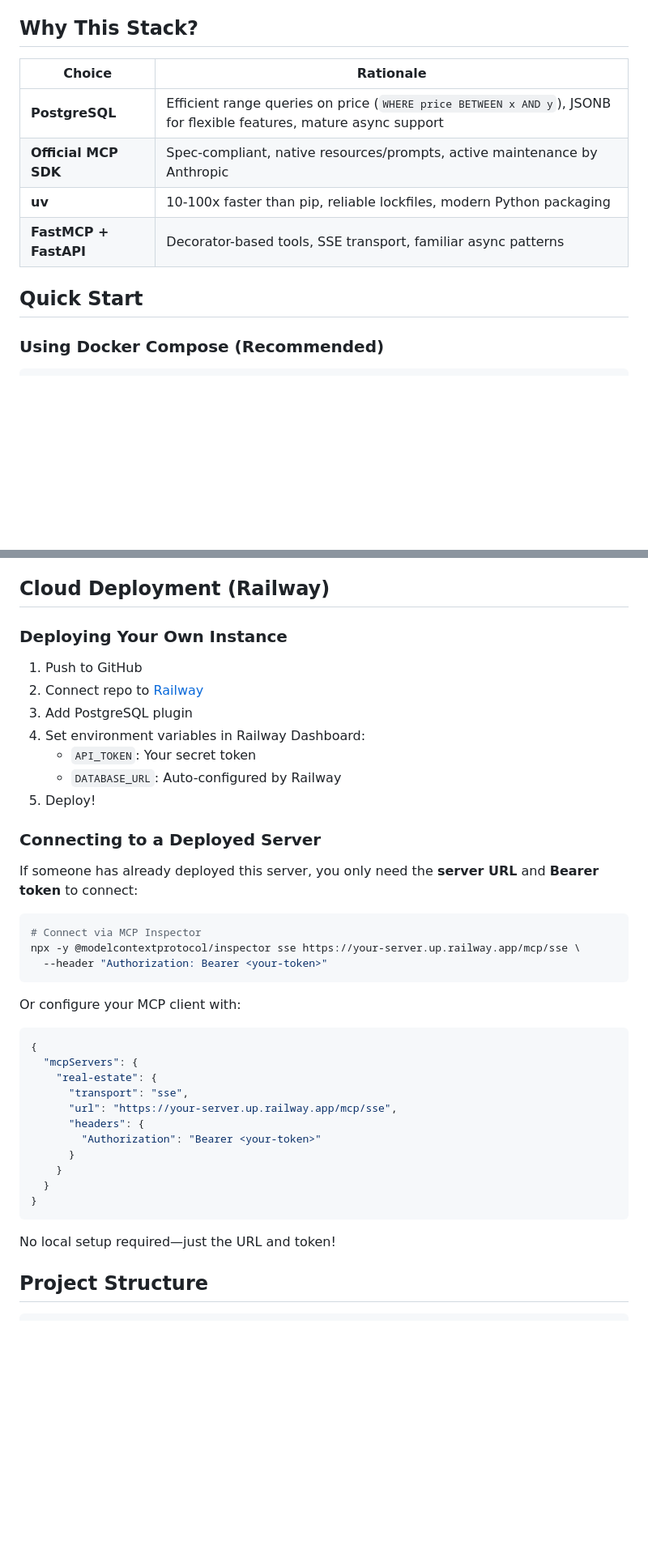
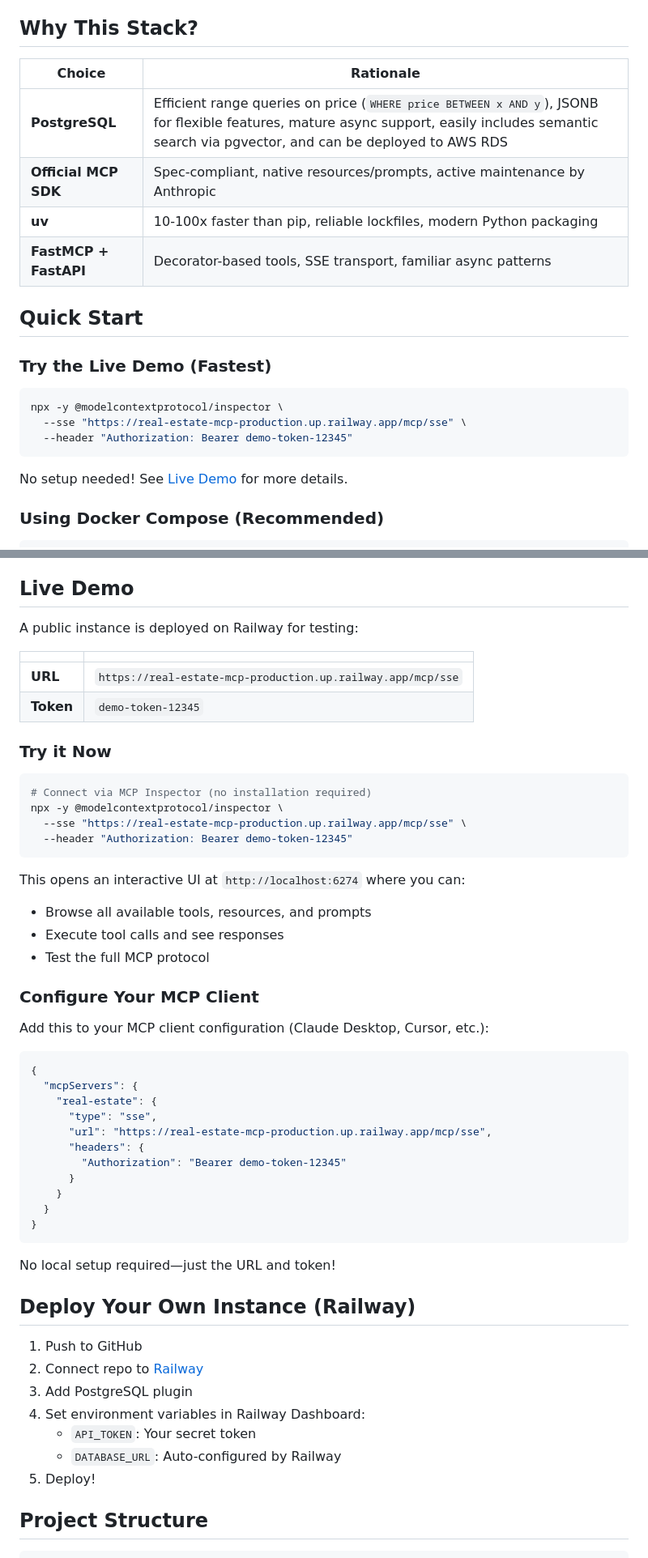
Before and after one commit to ramirolc02/real-estate-mcp, a Markdown page: README.md, 2 parts joined by grey strips. Shown at 81% size. Drawn GitHub-style; blank space fills up the shorter version.

Commit message:
feat: README update

````diff
--- a/README.md
+++ b/README.md
@@ -13,14 +13,24 @@ An MCP (Model Context Protocol) server that enables AI agents to search, retriev
 
 ## Why This Stack?
 
-| Choice                | Rationale                                                                                                           |
-| --------------------- | ------------------------------------------------------------------------------------------------------------------- |
-| **PostgreSQL**        | Efficient range queries on price (`WHERE price BETWEEN x AND y`), JSONB for flexible features, mature async support |
-| **Official MCP SDK**  | Spec-compliant, native resources/prompts, active maintenance by Anthropic                                           |
-| **uv**                | 10-100x faster than pip, reliable lockfiles, modern Python packaging                                                |
-| **FastMCP + FastAPI** | Decorator-based tools, SSE transport, familiar async patterns                                                       |
+| Choice                | Rationale                                                                                                                                                                                         |
+| --------------------- | ------------------------------------------------------------------------------------------------------------------------------------------------------------------------------------------------- |
+| **PostgreSQL**        | Efficient range queries on price (`WHERE price BETWEEN x AND y`), JSONB for flexible features, mature async support, easily includes semantic search via pgvector, and can be deployed to AWS RDS |
+| **Official MCP SDK**  | Spec-compliant, native resources/prompts, active maintenance by Anthropic                                                                                                                         |
+| **uv**                | 10-100x faster than pip, reliable lockfiles, modern Python packaging                                                                                                                              |
+| **FastMCP + FastAPI** | Decorator-based tools, SSE transport, familiar async patterns                                                                                                                                     |
 
 ## Quick Start
+
+### Try the Live Demo (Fastest)
+
+```bash
+npx -y @modelcontextprotocol/inspector \
+  --sse "https://real-estate-mcp-production.up.railway.app/mcp/sse" \
+  --header "Authorization: Bearer demo-token-12345"
+```
+
+No setup needed! See [Live Demo](#live-demo) for more details.
 
 ### Using Docker Compose (Recommended)
 
@@ -197,9 +207,51 @@ The inspector displays:
 - Interactive testing interface
 - Request/response history
 
-## Cloud Deployment (Railway)
+## Live Demo
 
-### Deploying Your Own Instance
+A public instance is deployed on Railway for testing:
+
+|           |                                                             |
+| --------- | ----------------------------------------------------------- |
+| **URL**   | `https://real-estate-mcp-production.up.railway.app/mcp/sse` |
+| **Token** | `demo-token-12345`                                          |
+
+### Try it Now
+
+```bash
+# Connect via MCP Inspector (no installation required)
+npx -y @modelcontextprotocol/inspector \
+  --sse "https://real-estate-mcp-production.up.railway.app/mcp/sse" \
+  --header "Authorization: Bearer demo-token-12345"
+```
+
+This opens an interactive UI at `http://localhost:6274` where you can:
+
+- Browse all available tools, resources, and prompts
+- Execute tool calls and see responses
+- Test the full MCP protocol
+
+### Configure Your MCP Client
+
+Add this to your MCP client configuration (Claude Desktop, Cursor, etc.):
+
+```json
+{
+  "mcpServers": {
+    "real-estate": {
+      "type": "sse",
+      "url": "https://real-estate-mcp-production.up.railway.app/mcp/sse",
+      "headers": {
+        "Authorization": "Bearer demo-token-12345"
+      }
+    }
+  }
+}
+```
+
+No local setup required—just the URL and token!
+
+## Deploy Your Own Instance (Railway)
 
 1. Push to GitHub
 2. Connect repo to [Railway](https://railway.app)
@@ -208,34 +260,6 @@ The inspector displays:
    - `API_TOKEN`: Your secret token
    - `DATABASE_URL`: Auto-configured by Railway
 5. Deploy!
-
-### Connecting to a Deployed Server
-
-If someone has already deployed this server, you only need the **server URL** and **Bearer token** to connect:
-
-```bash
-# Connect via MCP Inspector
-npx -y @modelcontextprotocol/inspector sse https://your-server.up.railway.app/mcp/sse \
-  --header "Authorization: Bearer <your-token>"
-```
-
-Or configure your MCP client with:
-
-```json
-{
-  "mcpServers": {
-    "real-estate": {
-      "transport": "sse",
-      "url": "https://your-server.up.railway.app/mcp/sse",
-      "headers": {
-        "Authorization": "Bearer <your-token>"
-      }
-    }
-  }
-}
-```
-
-No local setup required—just the URL and token!
 
 ## Project Structure
 
````
Also changed, not shown: other parts of README.md (+11 -11 lines).
